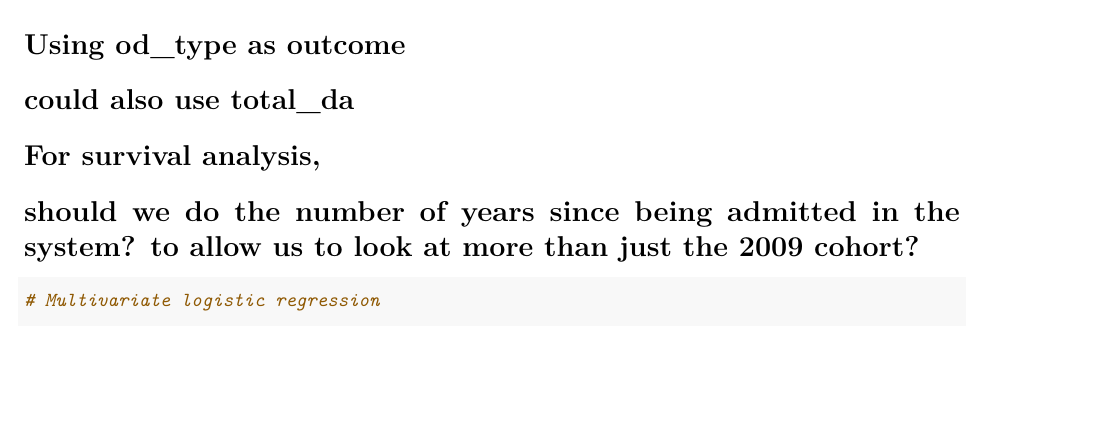
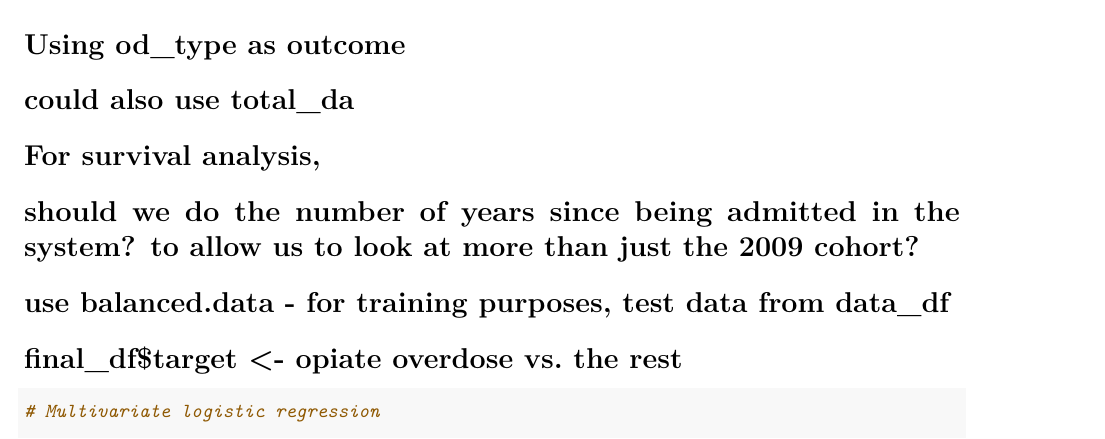
Before and after one commit to nikitascmu/S19-aamlp-project-group1, an R Markdown document (RostL_project_code.Rmd): part of page 4 of 9, cut so that both start at the same text, the shorter picture padded with empty space. Rendered offline with R 4.5, knitr and Pandoc, then LaTeX, with nearby package versions; some code elsewhere in the file could not run offline.

Commit message:
notes
notes

````diff
--- a/RostL_project_code.Rmd
+++ b/RostL_project_code.Rmd
@@ -91,6 +91,9 @@ final_df <- dummify(final_data)
 
 # For survival analysis,
 # should we do the number of years since being admitted in the system? to allow us to look at more than just the 2009 cohort?
+
+# use balanced.data - for training purposes, test data from data_df
+# final_df$target <- opiate overdose vs. the rest
 ```{r}
 # Multivariate logistic regression
 
````
Also changed, not shown: 1 other file.
